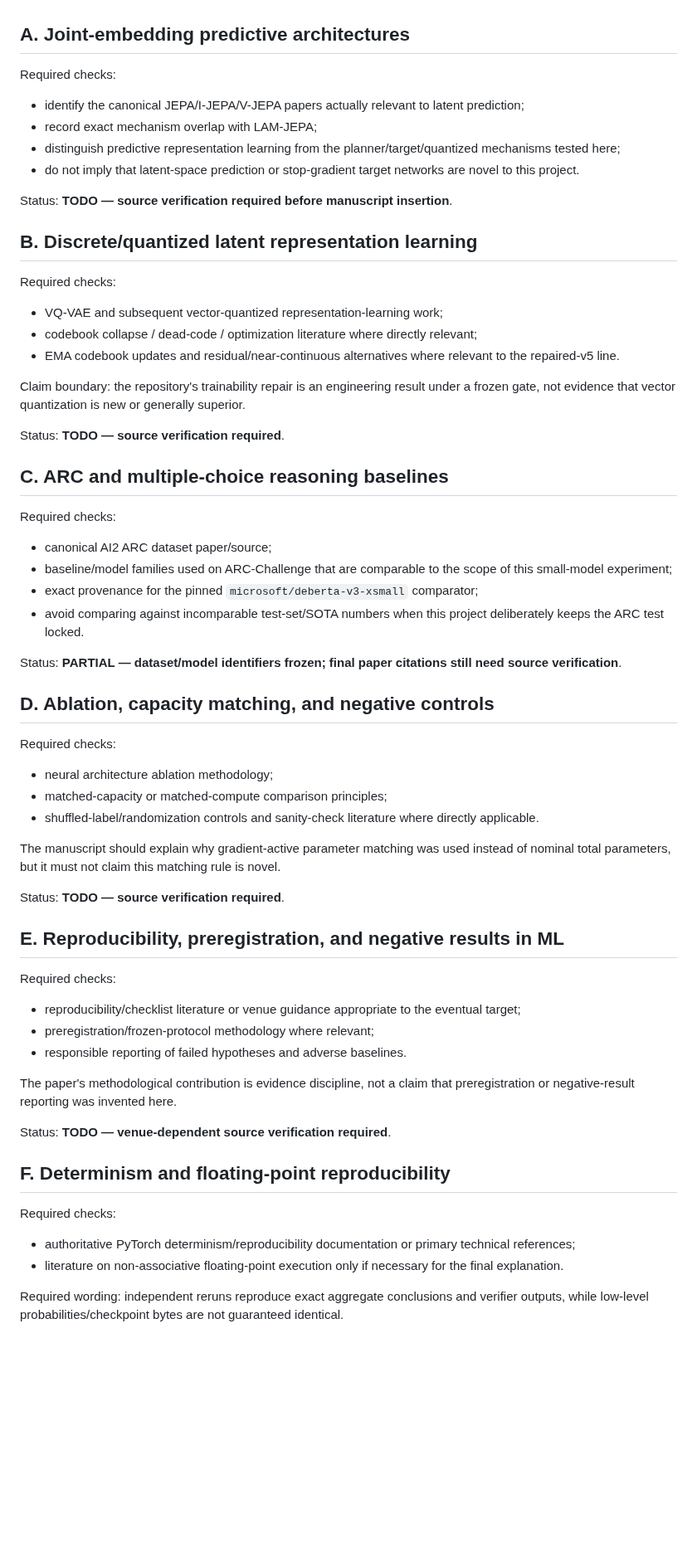
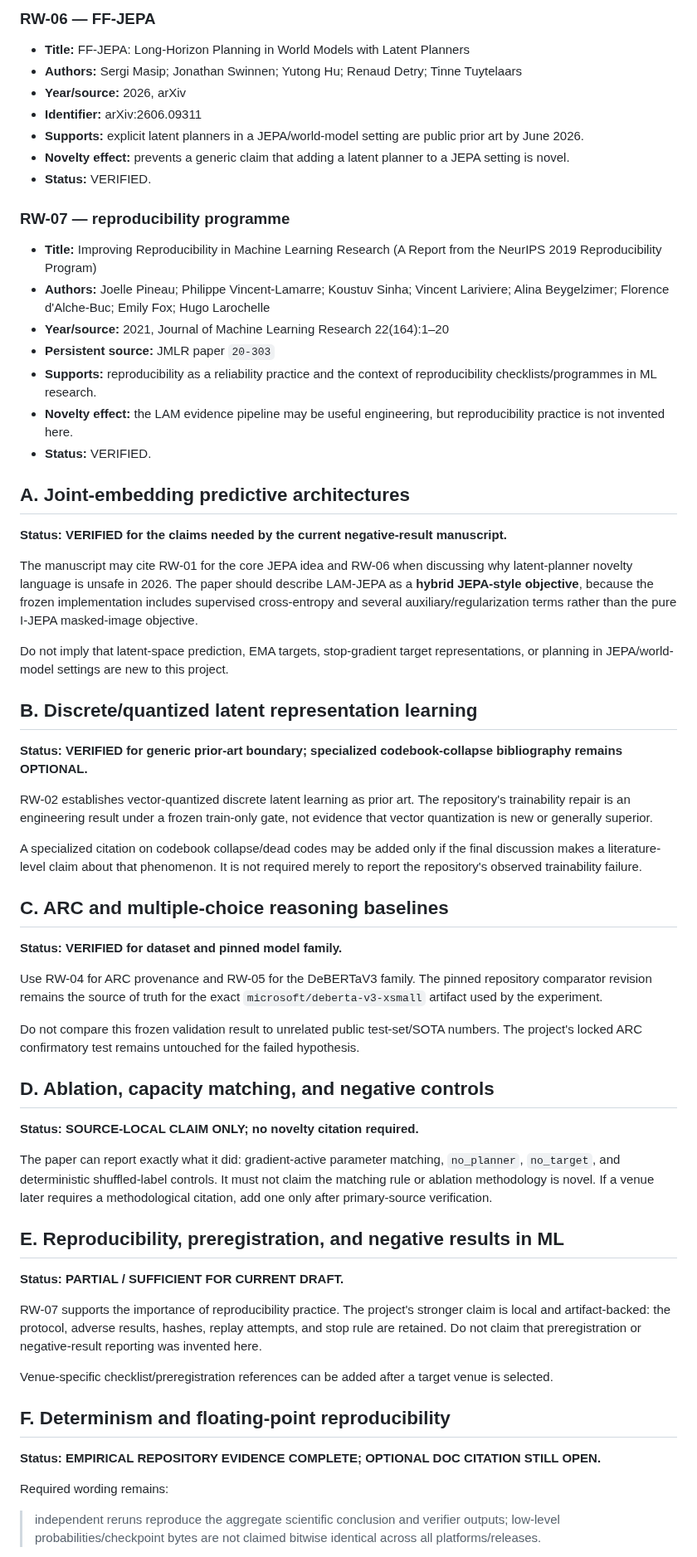
Before and after one commit to vertex-studyAI/LAM-JEPA, a Markdown page: RELATED_WORK_TODO.md, the part around one of its changes. Shown at 83% size. Drawn GitHub-style; blank space fills up the shorter version.

Commit message:
paper: verify primary related-work sources

```diff
--- a/RELATED_WORK_TODO.md
+++ b/RELATED_WORK_TODO.md
@@ -4,68 +61,66 @@
+### RW-06 — FF-JEPA
+
+- **Title:** FF-JEPA: Long-Horizon Planning in World Models with Latent Planners
+- **Authors:** Sergi Masip; Jonathan Swinnen; Yutong Hu; Renaud Detry; Tinne Tuytelaars
+- **Year/source:** 2026, arXiv
+- **Identifier:** arXiv:2606.09311
+- **Supports:** explicit latent planners in a JEPA/world-model setting are public prior art by June 2026.
+- **Novelty effect:** prevents a generic claim that adding a latent planner to a JEPA setting is novel.
+- **Status:** VERIFIED.
+
+### RW-07 — reproducibility programme
+
+- **Title:** Improving Reproducibility in Machine Learning Research (A Report from the NeurIPS 2019 Reproducibility Program)
+- **Authors:** Joelle Pineau; Philippe Vincent-Lamarre; Koustuv Sinha; Vincent Lariviere; Alina Beygelzimer; Florence d'Alche-Buc; Emily Fox; Hugo Larochelle
+- **Year/source:** 2021, Journal of Machine Learning Research 22(164):1–20
+- **Persistent source:** JMLR paper `20-303`
+- **Supports:** reproducibility as a reliability practice and the context of reproducibility checklists/programmes in ML research.
+- **Novelty effect:** the LAM evidence pipeline may be useful engineering, but reproducibility practice is not invented here.
+- **Status:** VERIFIED.
 
 ## A. Joint-embedding predictive architectures
 
-Required checks:
+**Status: VERIFIED for the claims needed by the current negative-result manuscript.**
 
-- identify the canonical JEPA/I-JEPA/V-JEPA papers actually relevant to latent prediction;
-- record exact mechanism overlap with LAM-JEPA;
-- distinguish predictive representation learning from the planner/target/quantized mechanisms tested here;
-- do not imply that latent-space prediction or stop-gradient target networks are novel to this project.
+The manuscript may cite RW-01 for the core JEPA idea and RW-06 when discussing why latent-planner novelty language is unsafe in 2026. The paper should describe LAM-JEPA as a **hybrid JEPA-style objective**, because the frozen implementation includes supervised cross-entropy and several auxiliary/regularization terms rather than the pure I-JEPA masked-image objective.
 
-Status: **TODO — source verification required before manuscript insertion**.
+Do not imply that latent-space prediction, EMA targets, stop-gradient target representations, or planning in JEPA/world-model settings are new to this project.
 
 ## B. Discrete/quantized latent representation learning
 
-Required checks:
+**Status: VERIFIED for generic prior-art boundary; specialized codebook-collapse bibliography remains OPTIONAL.**
 
-- VQ-VAE and subsequent vector-quantized representation-learning work;
-- codebook collapse / dead-code / optimization literature where directly relevant;
-- EMA codebook updates and residual/near-continuous alternatives where relevant to the repaired-v5 line.
+RW-02 establishes vector-quantized discrete latent learning as prior art. The repository's trainability repair is an engineering result under a frozen train-only gate, not evidence that vector quantization is new or generally superior.
 
-Claim boundary: the repository's trainability repair is an engineering result under a frozen gate, not evidence that vector quantization is new or generally superior.
-
-Status: **TODO — source verification required**.
+A specialized citation on codebook collapse/dead codes may be added only if the final discussion makes a literature-level claim about that phenomenon. It is not required merely to report the repository's observed trainability failure.
 
 ## C. ARC and multiple-choice reasoning baselines
 
-Required checks:
+**Status: VERIFIED for dataset and pinned model family.**
 
-- canonical AI2 ARC dataset paper/source;
-- baseline/model families used on ARC-Challenge that are comparable to the scope of this small-model experiment;
-- exact provenance for the pinned `microsoft/deberta-v3-xsmall` comparator;
-- avoid comparing against incomparable test-set/SOTA numbers when this project deliberately keeps the ARC test locked.
+Use RW-04 for ARC provenance and RW-05 for the DeBERTaV3 family. The pinned repository comparator revision remains the source of truth for the exact `microsoft/deberta-v3-xsmall` artifact used by the experiment.
 
-Status: **PARTIAL — dataset/model identifiers frozen; final paper citations still need source verification**.
+Do not compare this frozen validation result to unrelated public test-set/SOTA numbers. The project's locked ARC confirmatory test remains untouched for the failed hypothesis.
 
 ## D. Ablation, capacity matching, and negative controls
 
-Required checks:
+**Status: SOURCE-LOCAL CLAIM ONLY; no novelty citation required.**
 
-- neural architecture ablation methodology;
-- matched-capacity or matched-compute comparison principles;
-- shuffled-label/randomization controls and sanity-check literature where directly applicable.
-
-The manuscript should explain why gradient-active parameter matching was used instead of nominal total parameters, but it must not claim this matching rule is novel.
-
-Status: **TODO — source verification required**.
+The paper can report exactly what it did: gradient-active parameter matching, `no_planner`, `no_target`, and deterministic shuffled-label controls. It must not claim the matching rule or ablation methodology is novel. If a venue later requires a methodological citation, add one only after primary-source verification.
 
 ## E. Reproducibility, preregistration, and negative results in ML
 
-Required checks:
+**Status: PARTIAL / SUFFICIENT FOR CURRENT DRAFT.**
 
-- reproducibility/checklist literature or venue guidance appropriate to the eventual target;
-- preregistration/frozen-protocol methodology where relevant;
-- responsible reporting of failed hypotheses and adverse baselines.
+RW-07 supports the importance of reproducibility practice. The project's stronger claim is local and artifact-backed: the protocol, adverse results, hashes, replay attempts, and stop rule are retained. Do not claim that preregistration or negative-result reporting was invented here.
 
-The paper's methodological contribution is evidence discipline, not a claim that preregistration or negative-result reporting was invented here.
-
-Status: **TODO — venue-dependent source verification required**.
+Venue-specific checklist/preregistration references can be added after a target venue is selected.
 
 ## F. Determinism and floating-point reproducibility
 
-Required checks:
+**Status: EMPIRICAL REPOSITORY EVIDENCE COMPLETE; OPTIONAL DOC CITATION STILL OPEN.**
 
-- authoritative PyTorch determinism/reproducibility documentation or primary technical references;
-- literature on non-associative floating-point execution only if necessary for the final explanation.
+Required wording remains:
 
-Required wording: independent reruns reproduce exact aggregate conclusions and verifier outputs, while low-level probabilities/checkpoint bytes are not guaranteed identical.
+> independent reruns reproduce the aggregate scientific conclusion and verifier outputs; low-level probabilities/checkpoint bytes are not claimed bitwise identical across all platforms/releases.
 
```
Also changed, not shown: other parts of RELATED_WORK_TODO.md (+69 -6 lines).
